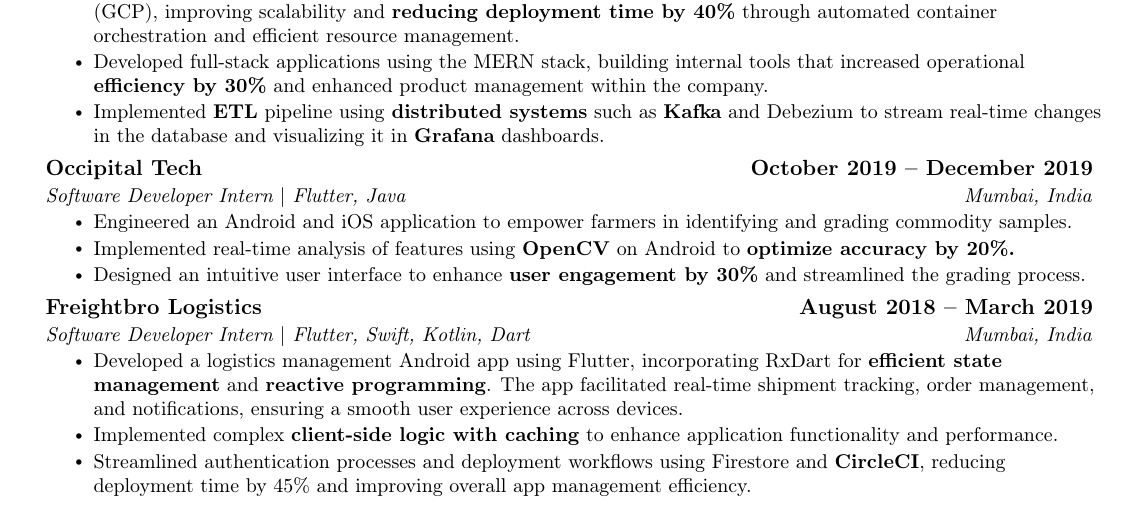
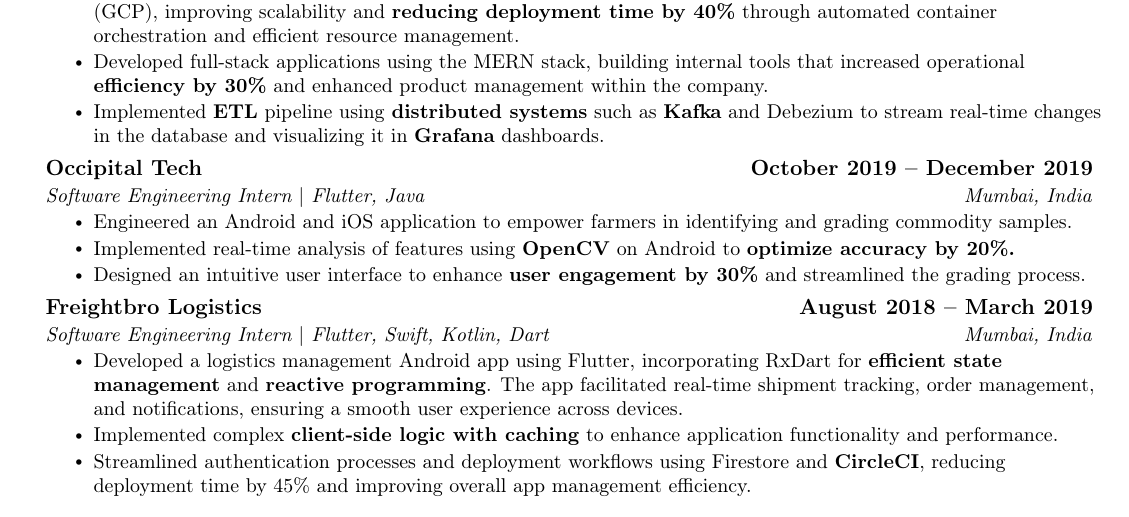
Before and after one commit to restacksyj/resume, a LaTeX document (yashjajoo.tex): part of the page, cut so that both start at the same text. Compiled offline with pdfLaTeX.

Commit message:
updated developer to engineerinng

```diff
--- a/yashjajoo.tex
+++ b/yashjajoo.tex
@@ -178,7 +178,7 @@
 
     \resumeSubheading
       {Occipital Tech}{October 2019 -- December 2019}
-      {Software Developer Intern $|$ Flutter, Java}{Mumbai, India}
+      {Software Engineering Intern $|$ Flutter, Java}{Mumbai, India}
       \resumeItemListStart
         \resumeItem{
 Engineered an Android and iOS application to empower farmers in identifying and grading commodity samples.}
@@ -189,7 +189,7 @@ Engineered an Android and iOS application to empower farmers in identifying and
 
     \resumeSubheading
       {Freightbro Logistics}{August 2018 -- March 2019}
-      {Software Developer Intern $|$ Flutter, Swift, Kotlin, Dart}{Mumbai, India}
+      {Software Engineering Intern $|$ Flutter, Swift, Kotlin, Dart}{Mumbai, India}
       \resumeItemListStart
       \resumeItem{Developed a logistics management Android app using Flutter, incorporating RxDart for \textbf{efficient state management} and \textbf{reactive programming}. The app facilitated real-time shipment tracking, order management, and notifications, ensuring a smooth user experience across devices.}
       \resumeItem{ Implemented complex \textbf{client-side logic with caching} to enhance application functionality and performance. }
```
